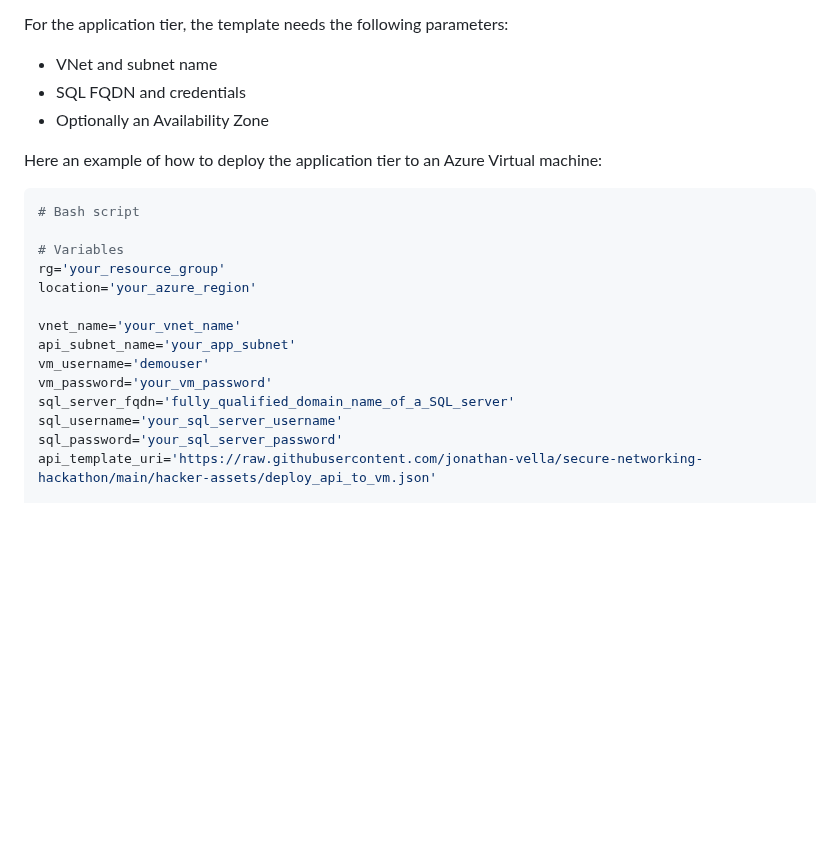
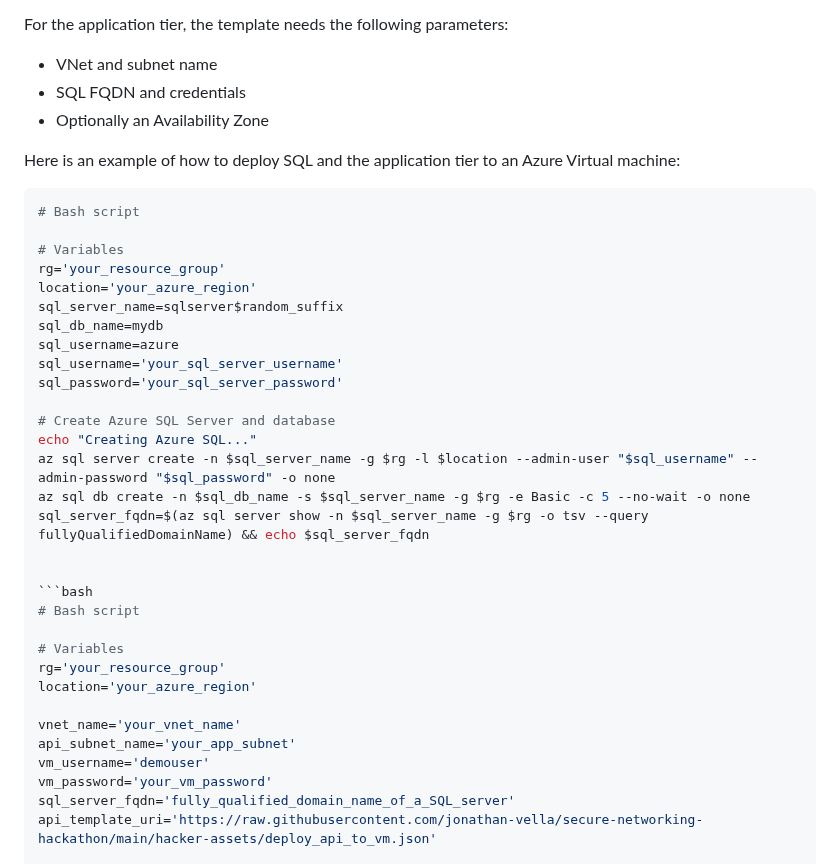
Before and after one commit to jonathan-vella/secure-networking-hackathon, a Markdown page: hacker-assets/README.md, the part around the change. Drawn GitHub-style; blank space fills up the shorter version.

````diff
--- a/hacker-assets/README.md
+++ b/hacker-assets/README.md
@@ -12,7 +12,26 @@ For the application tier, the template needs the following parameters:
 - SQL FQDN and credentials
 - Optionally an Availability Zone
 
-Here an example of how to deploy the application tier to an Azure Virtual machine:
+Here is an example of how to deploy SQL and the application tier to an Azure Virtual machine:
+
+```bash
+# Bash script
+
+# Variables
+rg='your_resource_group'
+location='your_azure_region'
+sql_server_name=sqlserver$random_suffix
+sql_db_name=mydb
+sql_username=azure
+sql_username='your_sql_server_username'
+sql_password='your_sql_server_password'
+
+# Create Azure SQL Server and database
+echo "Creating Azure SQL..."
+az sql server create -n $sql_server_name -g $rg -l $location --admin-user "$sql_username" --admin-password "$sql_password" -o none
+az sql db create -n $sql_db_name -s $sql_server_name -g $rg -e Basic -c 5 --no-wait -o none
+sql_server_fqdn=$(az sql server show -n $sql_server_name -g $rg -o tsv --query fullyQualifiedDomainName) && echo $sql_server_fqdn
+
 
 ```bash
 # Bash script
@@ -26,8 +45,6 @@ api_subnet_name='your_app_subnet'
 vm_username='demouser'
 vm_password='your_vm_password'
 sql_server_fqdn='fully_qualified_domain_name_of_a_SQL_server'
-sql_username='your_sql_server_username'
-sql_password='your_sql_server_password'
 api_template_uri='https://raw.githubusercontent.com/jonathan-vella/secure-networking-hackathon/main/hacker-assets/deploy_api_to_vm.json'
 
 # Create VM for API tier
````
